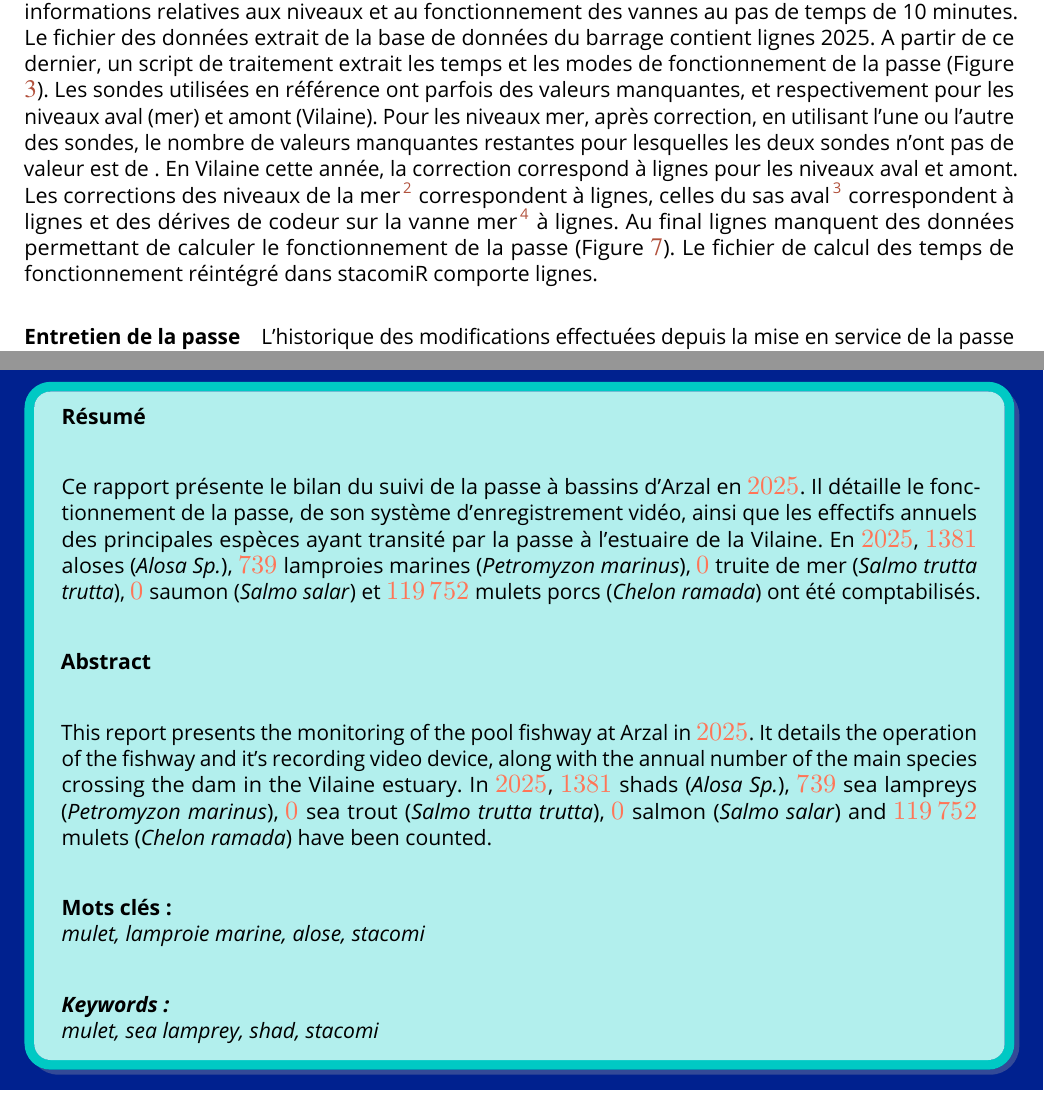
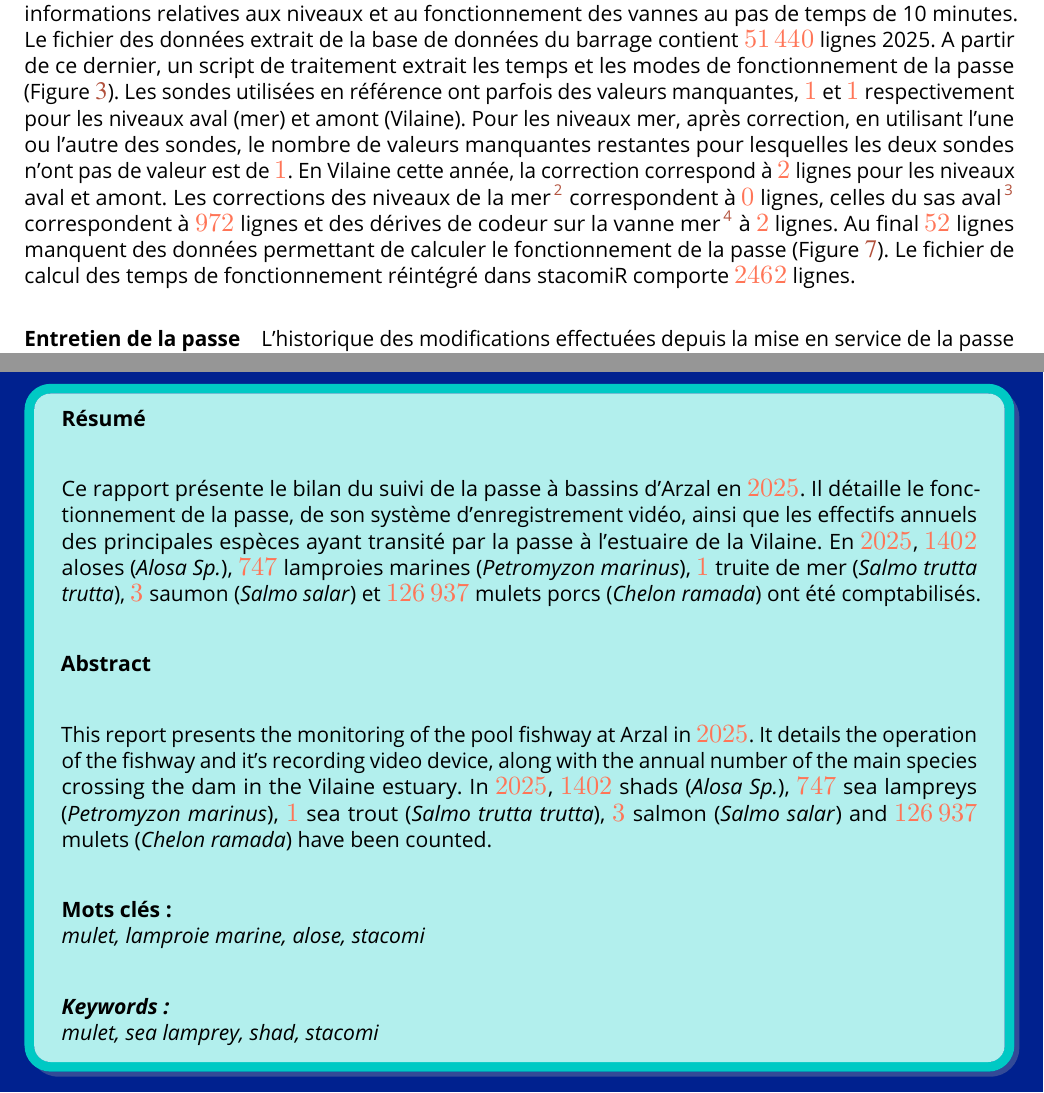
Before and after one commit to Eaux-et-Vilaine/passe_bassins, a LaTeX document (report/rapport_passe2025.tex): two parts of pages 26 and 37 of 37, joined at a grey line, cut so that both start at the same text. Compiled offline with LuaLaTeX; a missing font is replaced by an installed copy or a similar font.

Commit message:
report nearly ready

```diff
--- a/report/rapport_passe2025.tex
+++ b/report/rapport_passe2025.tex
@@ -1803,31 +1803,31 @@ années précédentes.
 La base de données du barrage collecte les informations relatives aux niveaux et
 au fonctionnement des vannes au pas de temps de 10 minutes. Le fichier des données
 extrait de la base de données du barrage contient
- lignes 2025. A partir de ce dernier,
+\textcolor{orange_EV}{\num{51440}} lignes 2025. A partir de ce dernier,
 un script de traitement extrait les temps et les modes de fonctionnement de la
 passe (Figure \ref{figure_schema_fonctionnement}).
 Les sondes utilisées en référence ont parfois des valeurs manquantes,
-  et  respectivement
+ \textcolor{orange_EV}{\num{1}} et \textcolor{orange_EV}{\num{1}} respectivement
  pour les niveaux aval (mer) et amont (Vilaine).
 Pour les niveaux mer, après correction, en utilisant l'une ou l'autre des
 sondes, le nombre de valeurs manquantes restantes pour lesquelles les deux sondes n'ont pas de
-valeur est de . En Vilaine
+valeur est de \textcolor{orange_EV}{\num{1}}. En Vilaine
 cette année, la correction correspond à
- lignes pour les
+\textcolor{orange_EV}{\num{2}} lignes pour les
 niveaux aval et amont.
 Les corrections des niveaux de la mer\footnote{Suppression
 des valeurs inférieures à -3.5 m NGF.} correspondent à
- lignes, celles du sas aval \footnote{Le dernier
+\textcolor{orange_EV}{\num{0}} lignes, celles du sas aval \footnote{Le dernier
 bassin en aval de la passe. La différence de niveaux entre ce bassin et la mer
 conditionne le fonctionnement de la vanne aval. Suppression des valeurs en
-dehors de la gamme [-1m,2.5m].} correspondent à  lignes et des
+dehors de la gamme [-1m,2.5m].} correspondent à \textcolor{orange_EV}{\num{972}} lignes et des
 dérives de codeur sur la vanne mer \footnote{Suppression des valeurs en dehors de la gamme
 [-1.72m,2.5m] correspondant à la course normale de la vanne.} à
- lignes.
-Au final  lignes manquent des données permettant de
+\textcolor{orange_EV}{\num{2}} lignes.
+Au final \textcolor{orange_EV}{\num{52}} lignes manquent des données permettant de
 calculer le fonctionnement de la passe (Figure \ref{figure_fonctionnement_passe}). Le fichier de calcul des temps de
 fonctionnement réintégré dans stacomiR comporte
- lignes.
+\textcolor{orange_EV}{\num{2462}} lignes.
 \begin{figure}[htpb]
 \centering
 \includegraphics[width=\textwidth]{2025/detail_fonct_passe_2.png}
@@ -2124,13 +2124,13 @@ Migrateurs Rhône-Méditerranée (MRM)~:
     d'enregistrement vidéo, ainsi que les effectifs annuels des principales
     espèces ayant transité par la passe à l'estuaire de la Vilaine.
     En \textcolor{orange_EV}{\num{2025}},
-    \textcolor{orange_EV}{\num{1381}} aloses (\textit{Alosa
+    \textcolor{orange_EV}{\num{1402}} aloses (\textit{Alosa
     Sp.}),
-    \textcolor{orange_EV}{\num{739}} lamproies marines (\textit{Petromyzon
+    \textcolor{orange_EV}{\num{747}} lamproies marines (\textit{Petromyzon
     marinus}),
-    \textcolor{orange_EV}{\num{0}} truite de mer (\textit{Salmo trutta trutta}),
-    \textcolor{orange_EV}{\num{0}} saumon (\textit{Salmo salar}) et
-    \textcolor{orange_EV}{\num{119752}} mulets porcs (\textit{Chelon ramada})
+    \textcolor{orange_EV}{\num{1}} truite de mer (\textit{Salmo trutta trutta}),
+    \textcolor{orange_EV}{\num{3}} saumon (\textit{Salmo salar}) et
+    \textcolor{orange_EV}{\num{126937}} mulets porcs (\textit{Chelon ramada})
     ont été comptabilisés.  \par
 
    \vspace{8mm}
@@ -2143,11 +2143,11 @@ Migrateurs Rhône-Méditerranée (MRM)~:
     \textcolor{orange_EV}{\num{2025}}. It details the operation of the fishway and it's recording video
     device, along with the annual number of the main species crossing the dam in the Vilaine estuary.
     In \textcolor{orange_EV}{\num{2025}},
-    \textcolor{orange_EV}{\num{1381}} shads (\textit{Alosa Sp.}),
-    \textcolor{orange_EV}{\num{739}} sea lampreys (\textit{Petromyzon marinus}),
-    \textcolor{orange_EV}{\num{0}} sea trout (\textit{Salmo trutta trutta}),
-    \textcolor{orange_EV}{\num{0}} salmon (\textit{Salmo salar})
-    and \textcolor{orange_EV}{\num{119752}} mulets (\textit{Chelon ramada})
+    \textcolor{orange_EV}{\num{1402}} shads (\textit{Alosa Sp.}),
+    \textcolor{orange_EV}{\num{747}} sea lampreys (\textit{Petromyzon marinus}),
+    \textcolor{orange_EV}{\num{1}} sea trout (\textit{Salmo trutta trutta}),
+    \textcolor{orange_EV}{\num{3}} salmon (\textit{Salmo salar})
+    and \textcolor{orange_EV}{\num{126937}} mulets (\textit{Chelon ramada})
     have been counted. \par
 
 
```
Also changed, not shown: report/rapport_passe2025.tex (10 more changed lines), 3 other files.
